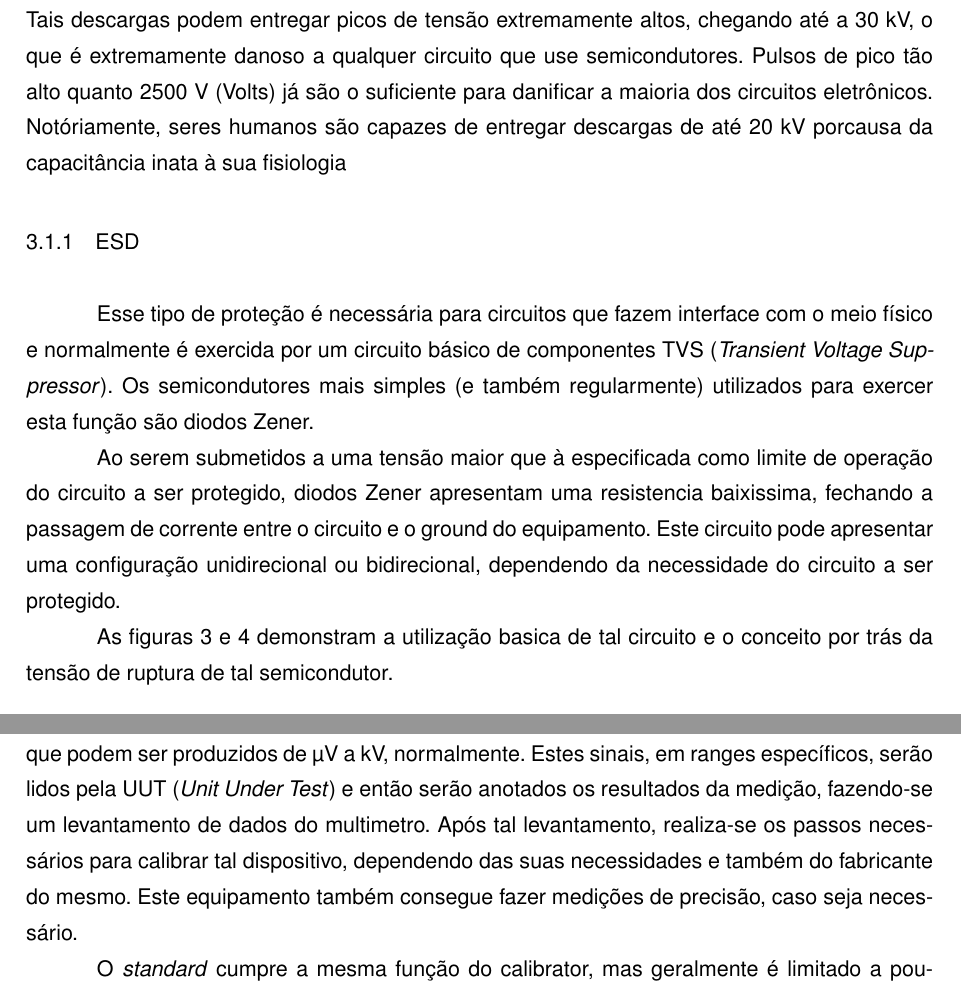
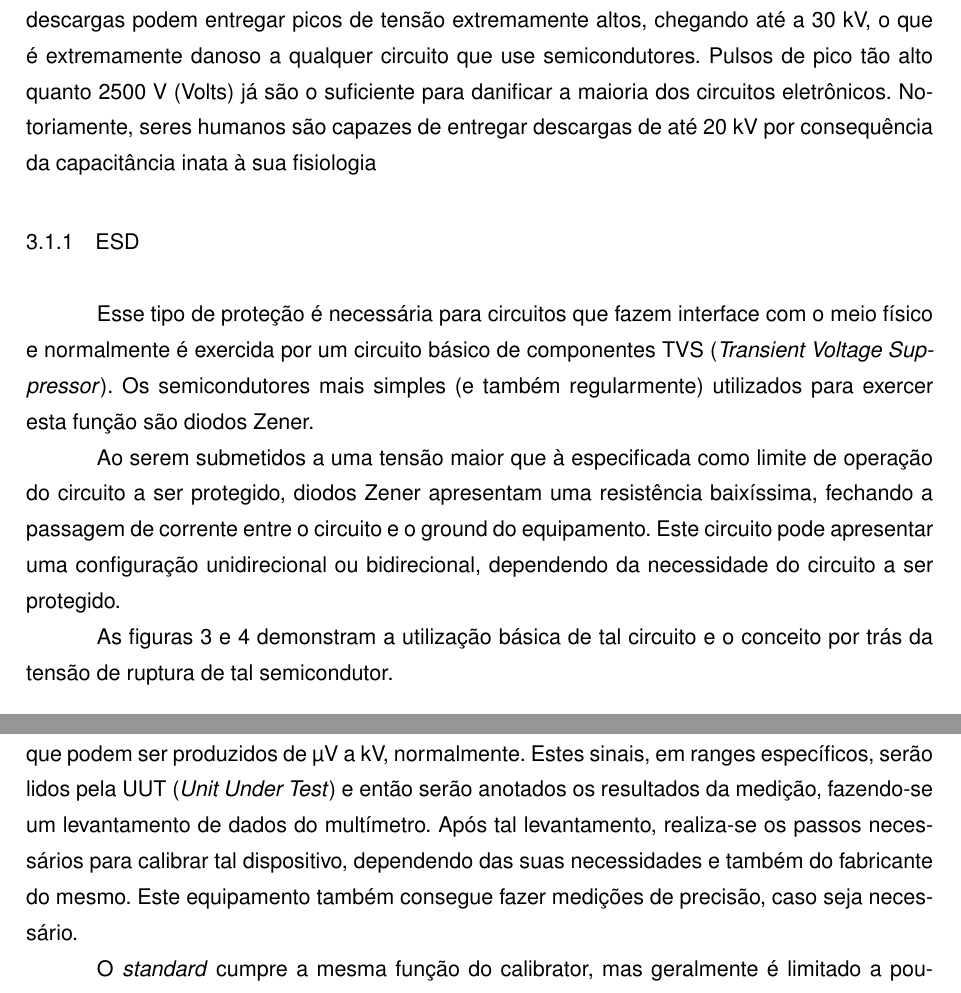
Before and after one commit to AndreyGuimaraes/Osciloboy, a LaTeX thesis (main.tex, which reads capitulos/cap-conceitos.tex): two parts of pages 13 and 18 of 29, joined at a grey line, cut so that both start at the same text. Compiled offline with pdfLaTeX.

Commit message:
- Pequenas correções ortográficas

```diff
--- a/capitulos/cap-conceitos.tex
+++ b/capitulos/cap-conceitos.tex
@@ -9,14 +9,14 @@
 
 \section{Proteção de Entrada}\label{sec:InputProtection}
 
-Proteção de entrada é um assunto extremamente abrangente quando se trata de circuitos eletrônicos. Dependendo da função que este tenha que exercer, existem infinitas topografias que podem ser consideradas. Algumas exigências, porém, são comuns, como a necessidade de um circuito de proteção contra descargas eletrostáticas, ou \gls{ESD} (\textit{Electrostatic Discharge}). Tais descargas podem entregar picos de tensão extremamente altos, chegando até a 30 kV, o que é extremamente danoso a qualquer circuito que use semicondutores. Pulsos de pico tão alto quanto 2500 V (Volts) já são o suficiente para danificar a maioria dos circuitos eletrônicos. Notóriamente, seres humanos são capazes de entregar descargas de até 20 kV porcausa da capacitância inata à sua fisiologia %%citar o documento http://www.reallyreallyrandom.com/zener/media/Zener_Theory_and_Design.pdf, página 65
+Proteção de entrada é um assunto extremamente abrangente quando se trata de circuitos eletrônicos. Dependendo da função que este tenha que exercer, existem infinitas topografias que podem ser consideradas. Algumas exigências, porém, são comuns, como a necessidade de um circuito de proteção contra descargas eletrostáticas, ou \gls{ESD} (\textit{Electrostatic Discharge}). Tais descargas podem entregar picos de tensão extremamente altos, chegando até a 30 kV, o que é extremamente danoso a qualquer circuito que use semicondutores. Pulsos de pico tão alto quanto 2500 V (Volts) já são o suficiente para danificar a maioria dos circuitos eletrônicos. Notoriamente, seres humanos são capazes de entregar descargas de até 20 kV por consequência da capacitância inata à sua fisiologia %%citar o documento http://www.reallyreallyrandom.com/zener/media/Zener_Theory_and_Design.pdf, página 65
 
     \subsection{ESD}\label{subsec:electrostaticDischarge}
     Esse tipo de proteção é necessária para circuitos que fazem interface com o meio físico e normalmente é exercida por um circuito básico de componentes \gls{TVS} (\textit{Transient Voltage Suppressor}). Os semicondutores mais simples (e também regularmente) utilizados para exercer esta função são diodos Zener.
 
-    Ao serem submetidos a uma tensão maior que à especificada como limite de operação do circuito a ser protegido, diodos Zener apresentam uma resistencia baixissima, fechando a passagem de corrente entre o circuito e o ground do equipamento. Este circuito pode apresentar uma configuração unidirecional ou bidirecional, dependendo da necessidade do circuito a ser protegido.
+    Ao serem submetidos a uma tensão maior que à especificada como limite de operação do circuito a ser protegido, diodos Zener apresentam uma resistência baixíssima, fechando a passagem de corrente entre o circuito e o ground do equipamento. Este circuito pode apresentar uma configuração unidirecional ou bidirecional, dependendo da necessidade do circuito a ser protegido.
 
-    As figuras \ref{fig:tvsUnidirecional} e \ref{fig:tvsBidirecional} demonstram a utilização basica de tal circuito e o conceito por trás da tensão de ruptura de tal semicondutor.
+    As figuras \ref{fig:tvsUnidirecional} e \ref{fig:tvsBidirecional} demonstram a utilização básica de tal circuito e o conceito por trás da tensão de ruptura de tal semicondutor.
 
     \begin{figure}[htb]%% Ambiente figure
         %\captionsetup{width=0.55\textwidth}%% Largura da legenda
@@ -135,7 +135,7 @@ Para se calibrar um multímetro, é utilizado um outro dispositivo com no mínim
 
     \subsection{Calibrators ou Standards}\label{subsec:Calibrators}
 
-    O \textit{calibrator} tem a capacidade de fornecer sinais elétricos precisos e de função variável, que podem ser produzidos de µV a kV, normalmente. Estes sinais, em ranges específicos, serão lidos pela \gls{UUT} (\textit{Unit Under Test}) e então serão anotados os resultados da medição, fazendo-se um levantamento de dados do multimetro. Após tal levantamento, realiza-se os passos necessários para calibrar tal dispositivo, dependendo das suas necessidades e também do fabricante do mesmo. Este equipamento também consegue fazer medições de precisão, caso seja necessário.
+    O \textit{calibrator} tem a capacidade de fornecer sinais elétricos precisos e de função variável, que podem ser produzidos de µV a kV, normalmente. Estes sinais, em ranges específicos, serão lidos pela \gls{UUT} (\textit{Unit Under Test}) e então serão anotados os resultados da medição, fazendo-se um levantamento de dados do multímetro. Após tal levantamento, realiza-se os passos necessários para calibrar tal dispositivo, dependendo das suas necessidades e também do fabricante do mesmo. Este equipamento também consegue fazer medições de precisão, caso seja necessário.
 
     O \textit{standard} cumpre a mesma função do calibrator, mas geralmente é limitado a poucos ranges de geração de sinal e somente uma função, o que possibilita uma performance e precisão muito maior que a do \textit{calibrator}.
 
```
Also changed, not shown: main.pdf, capitulos/cap-conceitos.tex (10 more changed lines), 1 other file.
